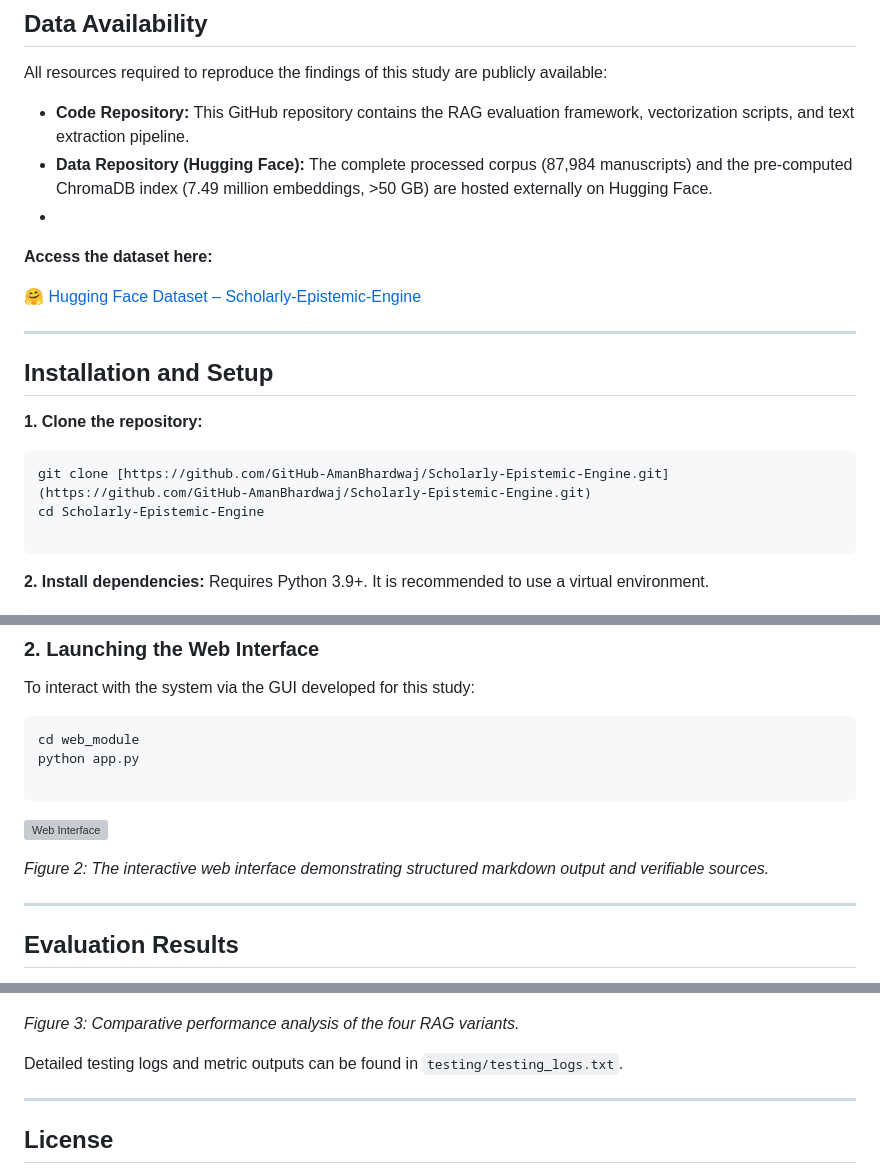
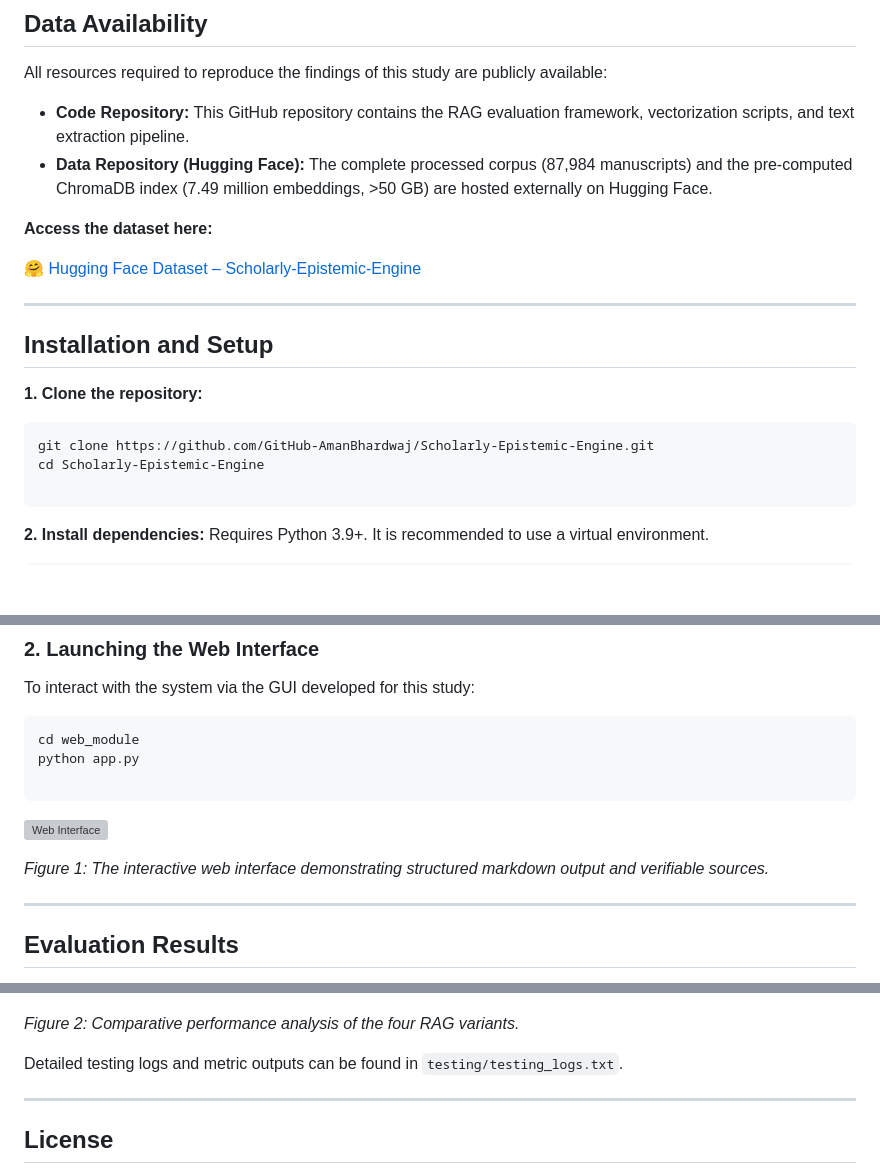
Before and after one commit to GitHub-AmanBhardwaj/Scholarly-Epistemic-Engine, a Markdown page: README.md, 3 parts joined by grey strips. GitHub-like rendering; blank space fills up the shorter version; grey boxes are pictures that could not be loaded.

````diff
--- a/README.md
+++ b/README.md
@@ -55,7 +55,7 @@ All resources required to reproduce the findings of this study are publicly avai
 
 * **Code Repository:** This GitHub repository contains the RAG evaluation framework, vectorization scripts, and text extraction pipeline.
 * **Data Repository (Hugging Face):** The complete processed corpus (87,984 manuscripts) and the pre-computed ChromaDB index (7.49 million embeddings, >50 GB) are hosted externally on Hugging Face.
-*
+
 **Access the dataset here:**
 
 [🤗 Hugging Face Dataset – Scholarly-Epistemic-Engine](https://huggingface.co/datasets/whyamanbhardwaj/Scholarly-Epistemic-Engine)
@@ -67,7 +67,7 @@ All resources required to reproduce the findings of this study are publicly avai
 **1. Clone the repository:**
 
 ```bash
-git clone [https://github.com/GitHub-AmanBhardwaj/Scholarly-Epistemic-Engine.git](https://github.com/GitHub-AmanBhardwaj/Scholarly-Epistemic-Engine.git)
+git clone https://github.com/GitHub-AmanBhardwaj/Scholarly-Epistemic-Engine.git
 cd Scholarly-Epistemic-Engine
 
 ```
@@ -109,7 +109,7 @@ python app.py
 
 ![Web Interface](assets/sample.png)
 
-*Figure 2: The interactive web interface demonstrating structured markdown output and verifiable sources.*
+*Figure 1: The interactive web interface demonstrating structured markdown output and verifiable sources.*
 
 ---
 
@@ -119,7 +119,7 @@ The system was evaluated using an information-theoretic framework measuring **Re
 
 ![Evaluation Results](assets/rag_professional_horizontal.png)
 
-*Figure 3: Comparative performance analysis of the four RAG variants.*
+*Figure 2: Comparative performance analysis of the four RAG variants.*
 
 Detailed testing logs and metric outputs can be found in `testing/testing_logs.txt`.
 
````
